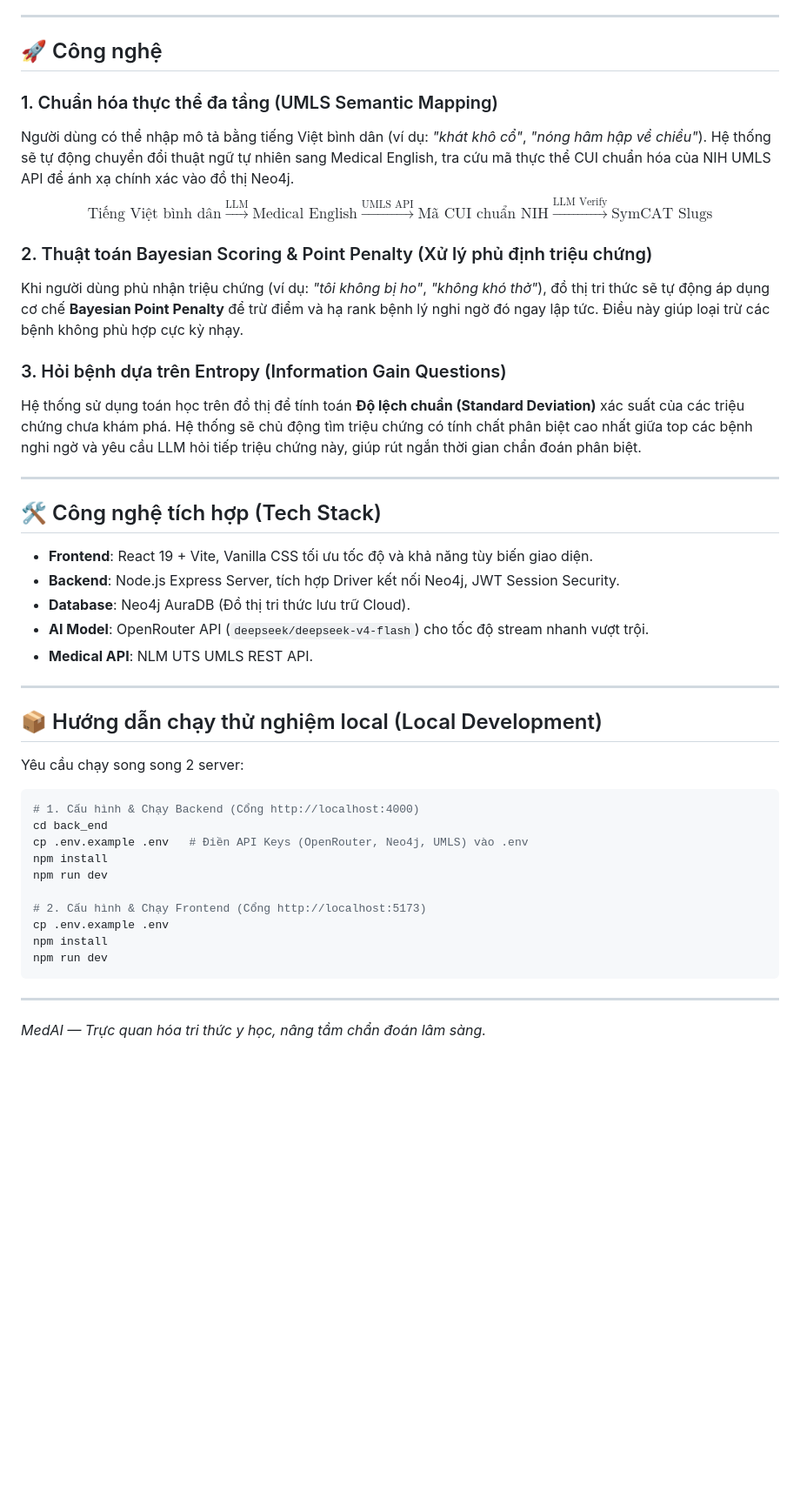
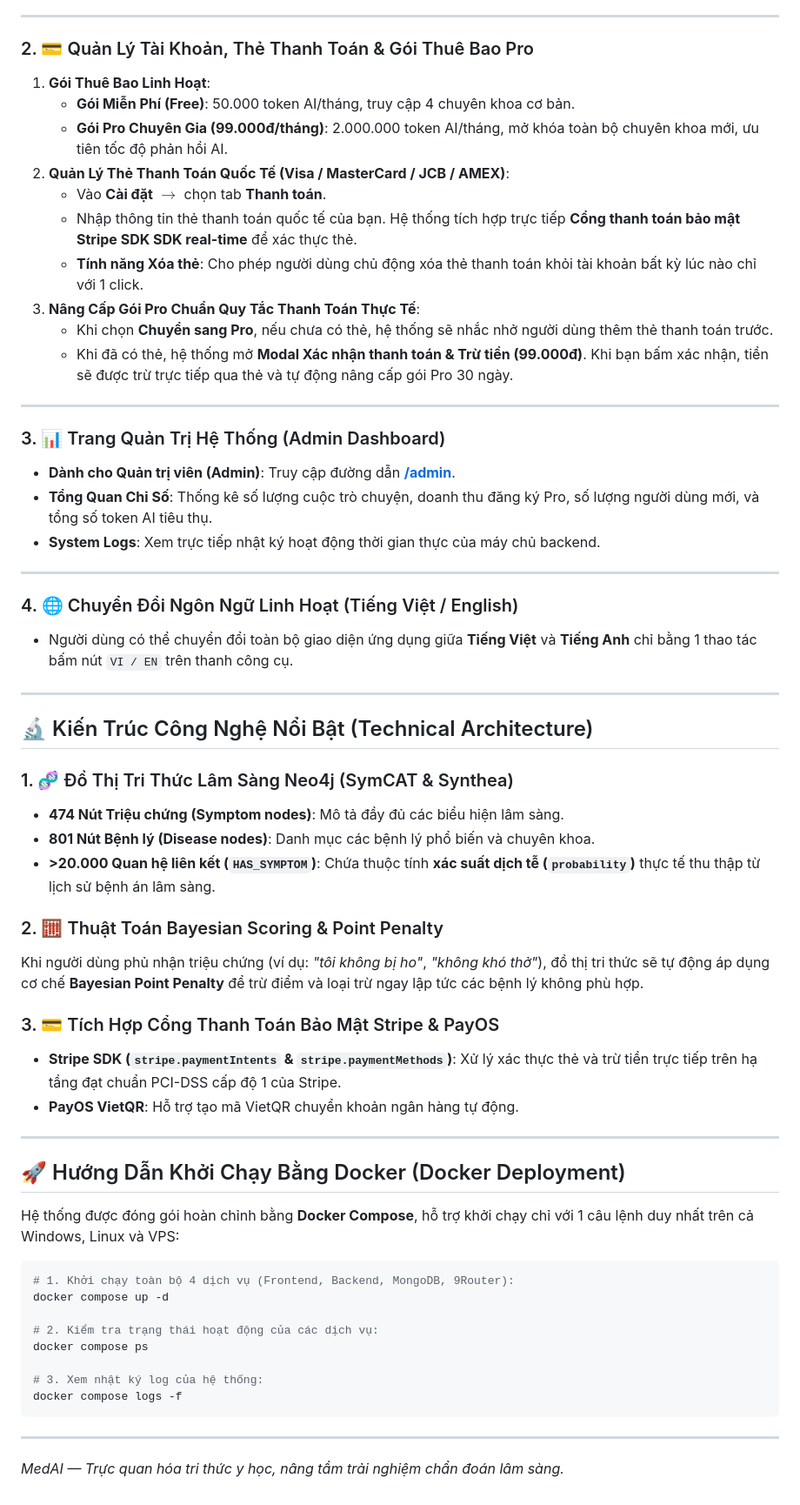
Before and after one commit to NoirHuy/MEDAI_AITAINANGVIET, a Markdown page: README.md, the part around one of its changes. Shown at 87% size. GitHub-like rendering; blank space fills up the shorter version.

Commit message:
docs: update README.md with complete system links, user guide, and features documentation

````diff
--- a/README.md
+++ b/README.md
@@ -44,47 +48,63 @@ Hệ thống vận hành trên nền tảng cơ sở dữ liệu đồ thị tri
 
 ---
 
-## 🚀 Công nghệ
-
-### 1. Chuẩn hóa thực thể đa tầng (UMLS Semantic Mapping)
-Người dùng có thể nhập mô tả bằng tiếng Việt bình dân (ví dụ: *"khát khô cổ"*, *"nóng hâm hập về chiều"*). Hệ thống sẽ tự động chuyển đổi thuật ngữ tự nhiên sang Medical English, tra cứu mã thực thể CUI chuẩn hóa của NIH UMLS API để ánh xạ chính xác vào đồ thị Neo4j.
-$$\text{Tiếng Việt bình dân} \xrightarrow{\text{LLM}} \text{Medical English} \xrightarrow{\text{UMLS API}} \text{Mã CUI chuẩn NIH} \xrightarrow{\text{LLM Verify}} \text{SymCAT Slugs}$$
-
-### 2. Thuật toán Bayesian Scoring & Point Penalty (Xử lý phủ định triệu chứng)
-Khi người dùng phủ nhận triệu chứng (ví dụ: *"tôi không bị ho"*, *"không khó thở"*), đồ thị tri thức sẽ tự động áp dụng cơ chế **Bayesian Point Penalty** để trừ điểm và hạ rank bệnh lý nghi ngờ đó ngay lập tức. Điều này giúp loại trừ các bệnh không phù hợp cực kỳ nhạy.
-
-### 3. Hỏi bệnh dựa trên Entropy (Information Gain Questions)
-Hệ thống sử dụng toán học trên đồ thị để tính toán **Độ lệch chuẩn (Standard Deviation)** xác suất của các triệu chứng chưa khám phá. Hệ thống sẽ chủ động tìm triệu chứng có tính chất phân biệt cao nhất giữa top các bệnh nghi ngờ và yêu cầu LLM hỏi tiếp triệu chứng này, giúp rút ngắn thời gian chẩn đoán phân biệt.
+### 2. 💳 Quản Lý Tài Khoản, Thẻ Thanh Toán & Gói Thuê Bao Pro
+1. **Gói Thuê Bao Linh Hoạt**:
+   * **Gói Miễn Phí (Free)**: 50.000 token AI/tháng, truy cập 4 chuyên khoa cơ bản.
+   * **Gói Pro Chuyên Gia (99.000đ/tháng)**: 2.000.000 token AI/tháng, mở khóa toàn bộ chuyên khoa mới, ưu tiên tốc độ phản hồi AI.
+2. **Quản Lý Thẻ Thanh Toán Quốc Tế (Visa / MasterCard / JCB / AMEX)**:
+   * Vào **Cài đặt** $\rightarrow$ chọn tab **Thanh toán**.
+   * Nhập thông tin thẻ thanh toán quốc tế của bạn. Hệ thống tích hợp trực tiếp **Cổng thanh toán bảo mật Stripe SDK SDK real-time** để xác thực thẻ.
+   * **Tính năng Xóa thẻ**: Cho phép người dùng chủ động xóa thẻ thanh toán khỏi tài khoản bất kỳ lúc nào chỉ với 1 click.
+3. **Nâng Cấp Gói Pro Chuẩn Quy Tắc Thanh Toán Thực Tế**:
+   * Khi chọn **Chuyển sang Pro**, nếu chưa có thẻ, hệ thống sẽ nhắc nhở người dùng thêm thẻ thanh toán trước.
+   * Khi đã có thẻ, hệ thống mở **Modal Xác nhận thanh toán & Trừ tiền (99.000đ)**. Khi bạn bấm xác nhận, tiền sẽ được trừ trực tiếp qua thẻ và tự động nâng cấp gói Pro 30 ngày.
 
 ---
 
-## 🛠️ Công nghệ tích hợp (Tech Stack)
-
-*   **Frontend**: React 19 + Vite, Vanilla CSS tối ưu tốc độ và khả năng tùy biến giao diện.
-*   **Backend**: Node.js Express Server, tích hợp Driver kết nối Neo4j, JWT Session Security.
-*   **Database**: Neo4j AuraDB (Đồ thị tri thức lưu trữ Cloud).
-*   **AI Model**: OpenRouter API (`deepseek/deepseek-v4-flash`) cho tốc độ stream nhanh vượt trội.
-*   **Medical API**: NLM UTS UMLS REST API.
+### 3. 📊 Trang Quản Trị Hệ Thống (Admin Dashboard)
+* **Dành cho Quản trị viên (Admin)**: Truy cập đường dẫn **[/admin](https://103.166.183.89.nip.io/admin)**.
+* **Tổng Quan Chỉ Số**: Thống kê số lượng cuộc trò chuyện, doanh thu đăng ký Pro, số lượng người dùng mới, và tổng số token AI tiêu thụ.
+* **System Logs**: Xem trực tiếp nhật ký hoạt động thời gian thực của máy chủ backend.
 
 ---
 
-## 📦 Hướng dẫn chạy thử nghiệm local (Local Development)
+### 4. 🌐 Chuyển Đổi Ngôn Ngữ Linh Hoạt (Tiếng Việt / English)
+* Người dùng có thể chuyển đổi toàn bộ giao diện ứng dụng giữa **Tiếng Việt** và **Tiếng Anh** chỉ bằng 1 thao tác bấm nút `VI / EN` trên thanh công cụ.
 
-Yêu cầu chạy song song 2 server:
+---
+
+## 🔬 Kiến Trúc Công Nghệ Nổi Bật (Technical Architecture)
+
+### 1. 🧬 Đồ Thị Tri Thức Lâm Sàng Neo4j (SymCAT & Synthea)
+* **474 Nút Triệu chứng (Symptom nodes)**: Mô tả đầy đủ các biểu hiện lâm sàng.
+* **801 Nút Bệnh lý (Disease nodes)**: Danh mục các bệnh lý phổ biến và chuyên khoa.
+* **>20.000 Quan hệ liên kết (`HAS_SYMPTOM`)**: Chứa thuộc tính **xác suất dịch tễ (`probability`)** thực tế thu thập từ lịch sử bệnh án lâm sàng.
+
+### 2. 🧮 Thuật Toán Bayesian Scoring & Point Penalty
+Khi người dùng phủ nhận triệu chứng (ví dụ: *"tôi không bị ho"*, *"không khó thở"*), đồ thị tri thức sẽ tự động áp dụng cơ chế **Bayesian Point Penalty** để trừ điểm và loại trừ ngay lập tức các bệnh lý không phù hợp.
+
+### 3. 💳 Tích Hợp Cổng Thanh Toán Bảo Mật Stripe & PayOS
+* **Stripe SDK (`stripe.paymentIntents` & `stripe.paymentMethods`)**: Xử lý xác thực thẻ và trừ tiền trực tiếp trên hạ tầng đạt chuẩn PCI-DSS cấp độ 1 của Stripe.
+* **PayOS VietQR**: Hỗ trợ tạo mã VietQR chuyển khoản ngân hàng tự động.
+
+---
+
+## 🚀 Hướng Dẫn Khởi Chạy Bằng Docker (Docker Deployment)
+
+Hệ thống được đóng gói hoàn chỉnh bằng **Docker Compose**, hỗ trợ khởi chạy chỉ với 1 câu lệnh duy nhất trên cả Windows, Linux và VPS:
 
 ```bash
-# 1. Cấu hình & Chạy Backend (Cổng http://localhost:4000)
-cd back_end
-cp .env.example .env   # Điền API Keys (OpenRouter, Neo4j, UMLS) vào .env
-npm install
-npm run dev
+# 1. Khởi chạy toàn bộ 4 dịch vụ (Frontend, Backend, MongoDB, 9Router):
+docker compose up -d
 
-# 2. Cấu hình & Chạy Frontend (Cổng http://localhost:5173)
-cp .env.example .env
-npm install
-npm run dev
+# 2. Kiểm tra trạng thái hoạt động của các dịch vụ:
+docker compose ps
+
+# 3. Xem nhật ký log của hệ thống:
+docker compose logs -f
 ```
 
 ---
 
-*MedAI — Trực quan hóa tri thức y học, nâng tầm chẩn đoán lâm sàng.*
+*MedAI — Trực quan hóa tri thức y học, nâng tầm trải nghiệm chẩn đoán lâm sàng.*
````
Also changed, not shown: other parts of README.md (+21 -17 lines).
